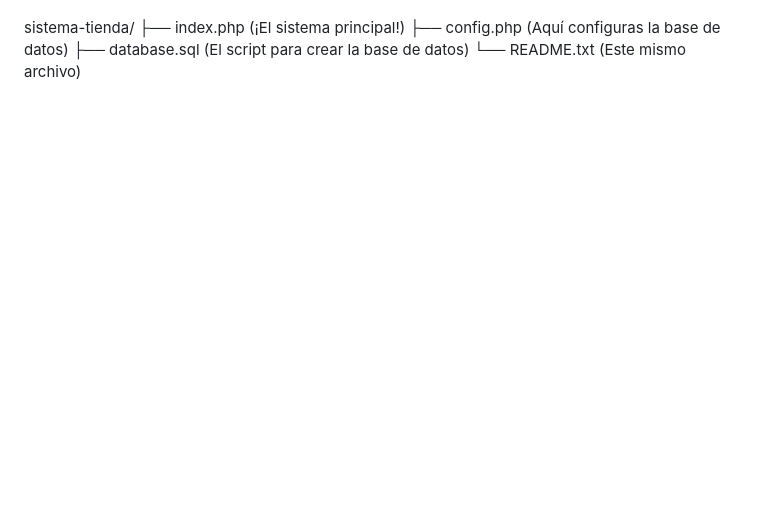
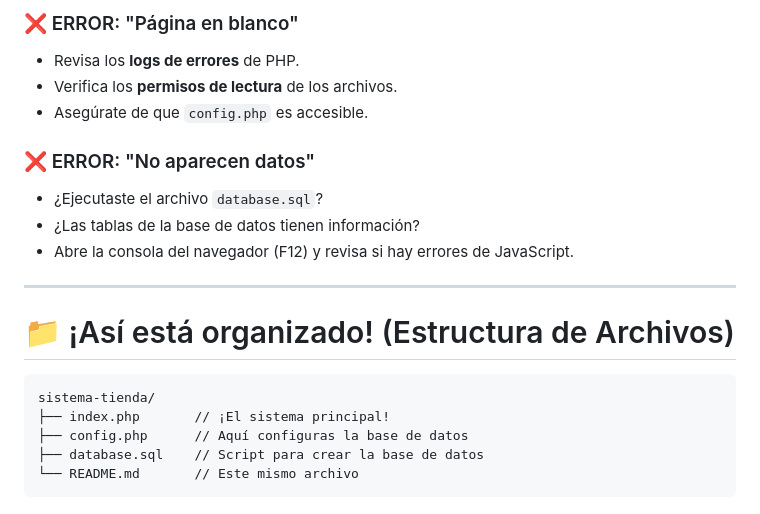
Before and after one commit to josethevoiceless/Ferreteria-Rodriguez, a Markdown page: README.md, the part around one of its changes. GitHub-like rendering; blank space fills up the shorter version.

````diff
--- a/README.md
+++ b/README.md
@@ -101,5 +151,23 @@ Para que te ubiques fácilmente, así es como están distribuidos los archivos:
+### ❌ ERROR: "Página en blanco"
+
+- Revisa los **logs de errores** de PHP.
+- Verifica los **permisos de lectura** de los archivos.
+- Asegúrate de que `config.php` es accesible.
+
+### ❌ ERROR: "No aparecen datos"
+
+- ¿Ejecutaste el archivo `database.sql`?
+- ¿Las tablas de la base de datos tienen información?
+- Abre la consola del navegador (F12) y revisa si hay errores de JavaScript.
+
+---
+
+# 📁 ¡Así está organizado! (Estructura de Archivos)
+
+```
 sistema-tienda/
-├── index.php      (¡El sistema principal!)
-├── config.php     (Aquí configuras la base de datos)
-├── database.sql   (El script para crear la base de datos)
-└── README.txt     (Este mismo archivo)
+├── index.php       // ¡El sistema principal!
+├── config.php      // Aquí configuras la base de datos
+├── database.sql    // Script para crear la base de datos
+└── README.md       // Este mismo archivo
+```
````
Also changed, not shown: other parts of README.md (+139 -89 lines).
